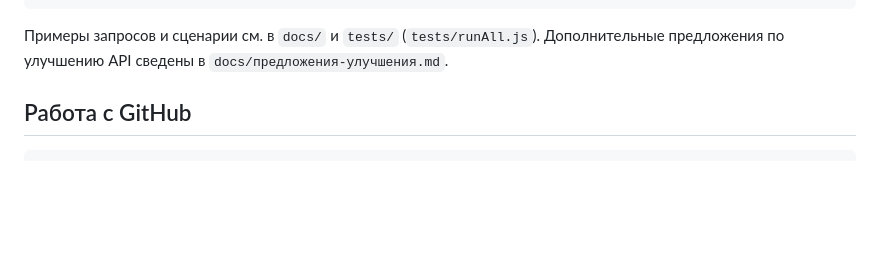
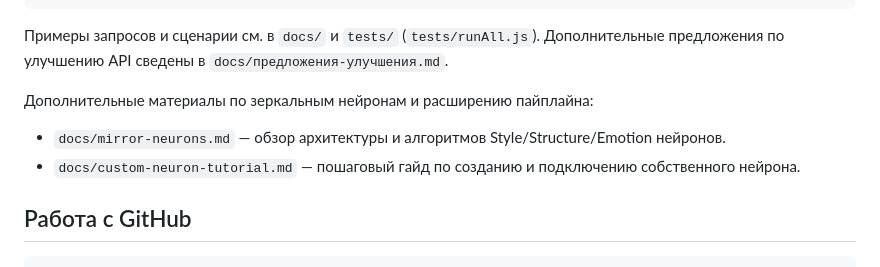
Before and after one commit to redvampir/sofia-memory-plugin, a Markdown page: README.md, the part around the change. GitHub-like rendering; blank space fills up the shorter version.

Commit message:
Обновление документации по зеркальным нейронам

````diff
--- a/README.md
+++ b/README.md
@@ -61,6 +61,10 @@ curl -X POST http://localhost:10000/api/memory/read \
 ```
 
 Примеры запросов и сценарии см. в `docs/` и `tests/` (`tests/runAll.js`). Дополнительные предложения по улучшению API сведены в `docs/предложения-улучшения.md`.
+
+Дополнительные материалы по зеркальным нейронам и расширению пайплайна:
+- `docs/mirror-neurons.md` — обзор архитектуры и алгоритмов Style/Structure/Emotion нейронов.
+- `docs/custom-neuron-tutorial.md` — пошаговый гайд по созданию и подключению собственного нейрона.
 
 ## Работа с GitHub
 
````
Also changed, not shown: docs/custom-neuron-tutorial.md (added, +88 -0 lines), docs/mirror-neurons.md (+57 -188 lines).
